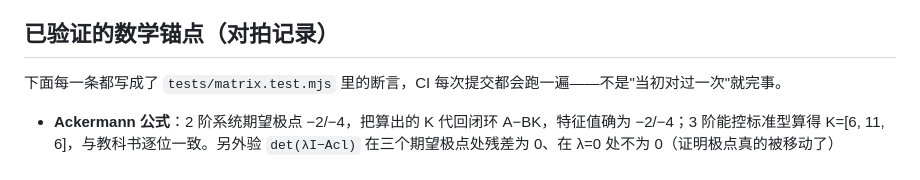
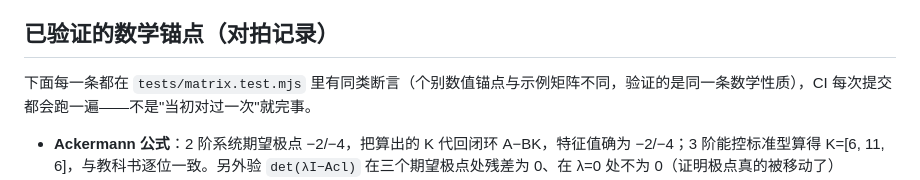
Before and after one commit to Leslieryin/modern-control-lab, a Markdown page: README.md, the part around the change. GitHub-like rendering.

Commit message:
docs: 锚点说明改为「同类断言」，与测试实际矩阵一致

```diff
--- a/README.md
+++ b/README.md
@@ -21,7 +21,7 @@
 
 ## 已验证的数学锚点（对拍记录）
 
-下面每一条都写成了 `tests/matrix.test.mjs` 里的断言，CI 每次提交都会跑一遍——不是"当初对过一次"就完事。
+下面每一条都在 `tests/matrix.test.mjs` 里有同类断言（个别数值锚点与示例矩阵不同，验证的是同一条数学性质），CI 每次提交都会跑一遍——不是"当初对过一次"就完事。
 
 - **Ackermann 公式**：2 阶系统期望极点 −2/−4，把算出的 K 代回闭环 A−BK，特征值确为 −2/−4；3 阶能控标准型算得 K=[6, 11, 6]，与教科书逐位一致。另外验 `det(λI−Acl)` 在三个期望极点处残差为 0、在 λ=0 处不为 0（证明极点真的被移动了）
 - **能控性矩阵**：A=[[1,1],[0,2]], B=[0;1] → W<sub>c</sub>=[[0,1],[1,2]]，与手算一致
```
